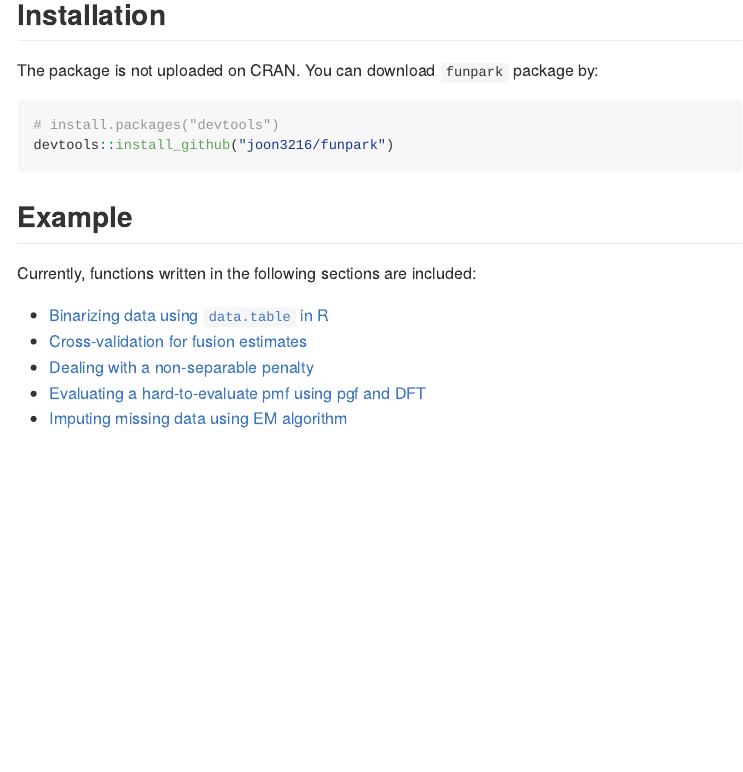
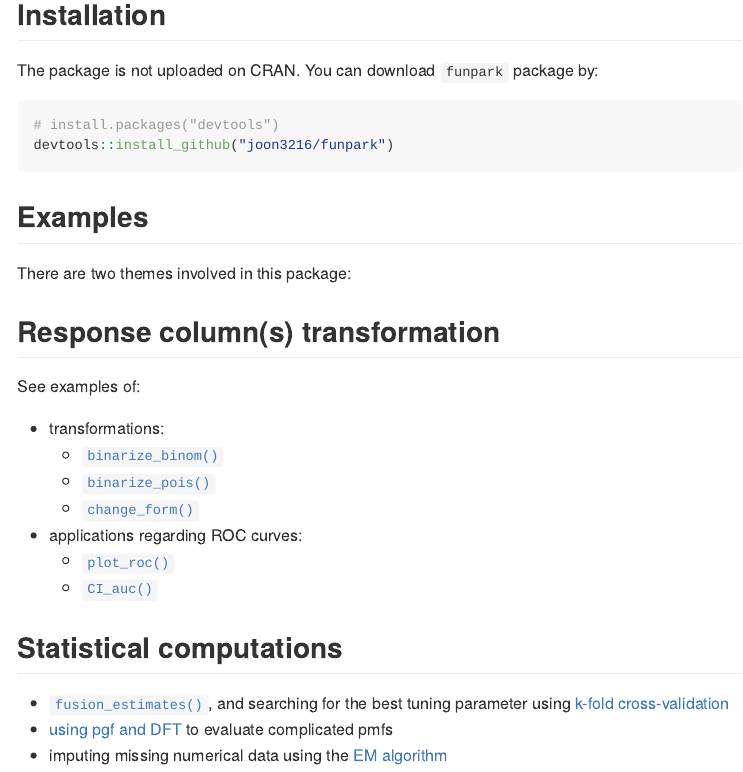
Before and after one commit to joon3216/funpark, an R Markdown document (README.Rmd): the page in a window 1100 px wide, from 160 px down. The pictures show the output file README.md that the author committed with the source, drawn offline in the style of GitHub; badge pictures from the web are left out.

Commit message:
README.Rmd edited

````diff
--- a/README.Rmd
+++ b/README.Rmd
@@ -31,12 +31,25 @@ devtools::install_github("joon3216/funpark")
 ```
 
 
-## Example
+## Examples
 
-Currently, functions written in the following sections are included:
+There are two themes involved in this package:
 
-* [Binarizing data using `data.table` in R](https://joon3216.github.io/research_materials/2018/binarize)
-* [Cross-validation for fusion estimates](https://joon3216.github.io/research_materials/2019/cross_validation_fs)
-* [Dealing with a non-separable penalty](https://joon3216.github.io/research_materials/2018/non_separable_penalty)
-* [Evaluating a hard-to-evaluate pmf using pgf and DFT](https://joon3216.github.io/research_materials/2018/pgf)
-* [Imputing missing data using EM algorithm](https://joon3216.github.io/research_materials/2019/em_imputation)
+## Response column(s) transformation
+
+See examples of:
+
+* transformations:
+    + [`binarize_binom()`](https://joon3216.github.io/research_materials/2018/binarize#case-1-nodal)
+    + [`binarize_pois()`](https://joon3216.github.io/research_materials/2018/binarize#case-2-femsmoke)
+    + [`change_form()`](https://joon3216.github.io/research_materials/2018/binarize#aside-change_form)
+* applications regarding ROC curves:
+    + [`plot_roc()`](https://joon3216.github.io/research_materials/2018/binarize#roc-curve)
+    + [`CI_auc()`](https://joon3216.github.io/research_materials/2018/binarize#confidence-interval-for-auc)
+
+
+## Statistical computations
+
+* [`fusion_estimates()`](https://joon3216.github.io/research_materials/2018/non_separable_penalty#the-data), and searching for the best tuning parameter using [k-fold cross-validation](https://joon3216.github.io/research_materials/2019/cross_validation_fs)
+* [using pgf and DFT](https://joon3216.github.io/research_materials/2018/pgf) to evaluate complicated pmfs
+* imputing missing numerical data using the [EM algorithm](https://joon3216.github.io/research_materials/2019/em_imputation)
````
Also changed, not shown: README.md.
